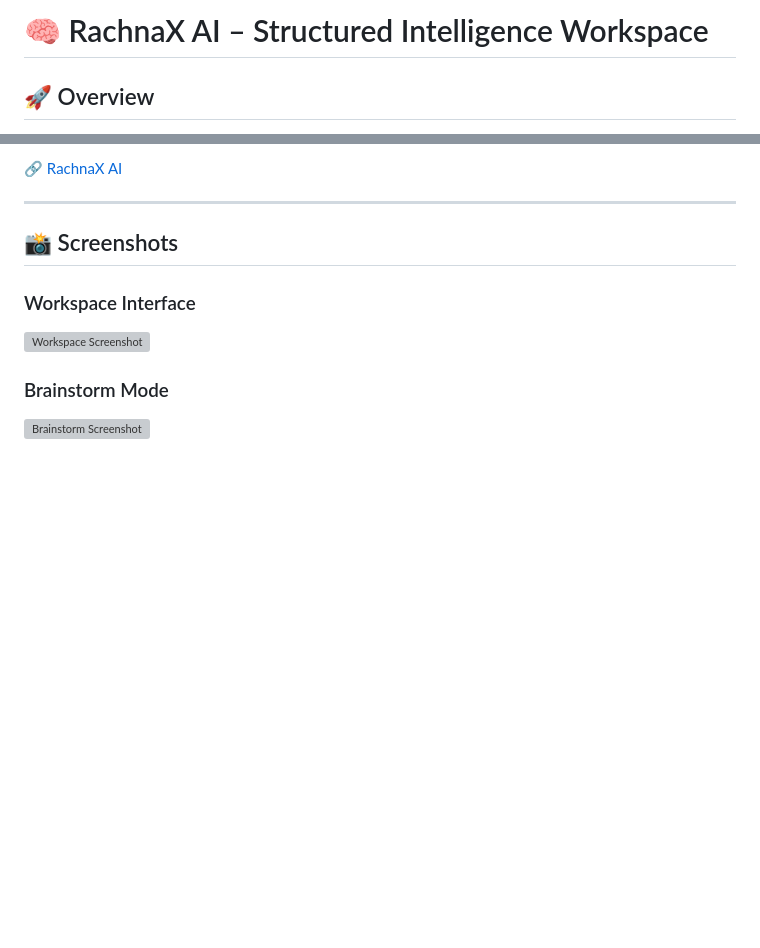
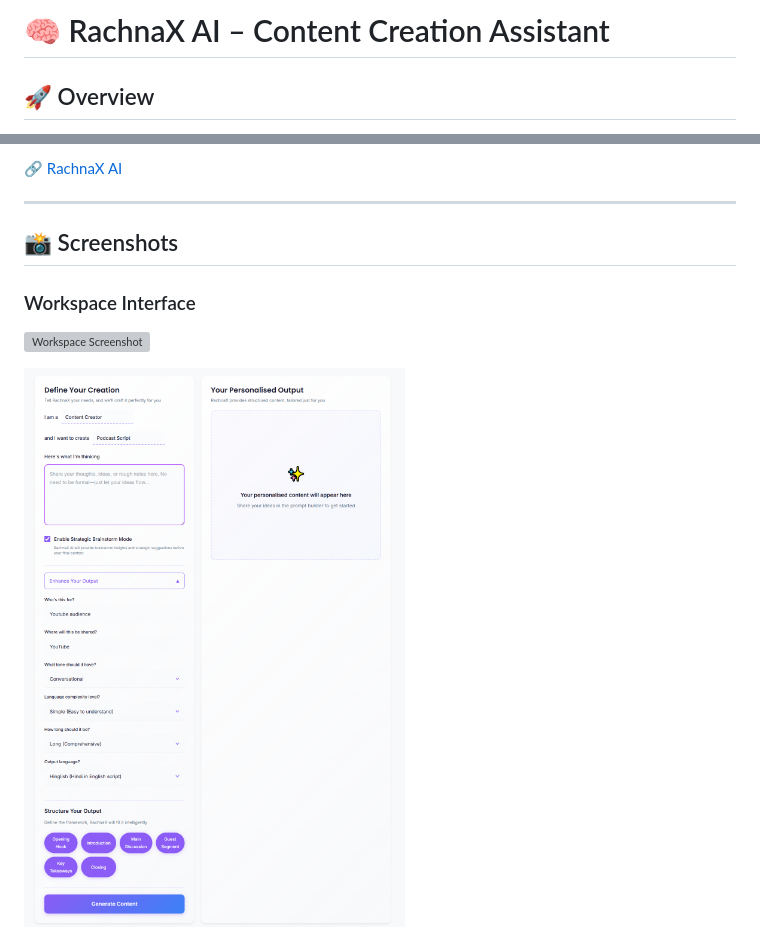
Before and after one commit to ansariheshamraza/RachnaX-AI, a Markdown page: README.md, 2 parts joined by grey strips. Drawn GitHub-style; blank space fills up the shorter version; grey boxes are pictures that could not be loaded.

```diff
--- a/README.md
+++ b/README.md
@@ -1,4 +1,4 @@
-# 🧠 RachnaX AI – Structured Intelligence Workspace
+# 🧠 RachnaX AI – Content Creation Assistant
 
 ## 🚀 Overview
 RachnaX AI is a structured, multilingual AI workspace designed for Indian students, creators, and early-stage entrepreneurs. Unlike traditional open-ended prompt tools, RachnaX provides a guided creation system where users define intent, audience, tone, and language before generating content.
@@ -115,4 +115,3 @@ Upon credit activation:
 
-### Brainstorm Mode
-![Brainstorm Screenshot](YOUR_SCREENSHOT_PATH/brainstorm.png)
+![Workspace Screenshot](Workspace%20preview%202.png)
 
```
Also changed, not shown: other parts of README.md (+1 -3 lines).
